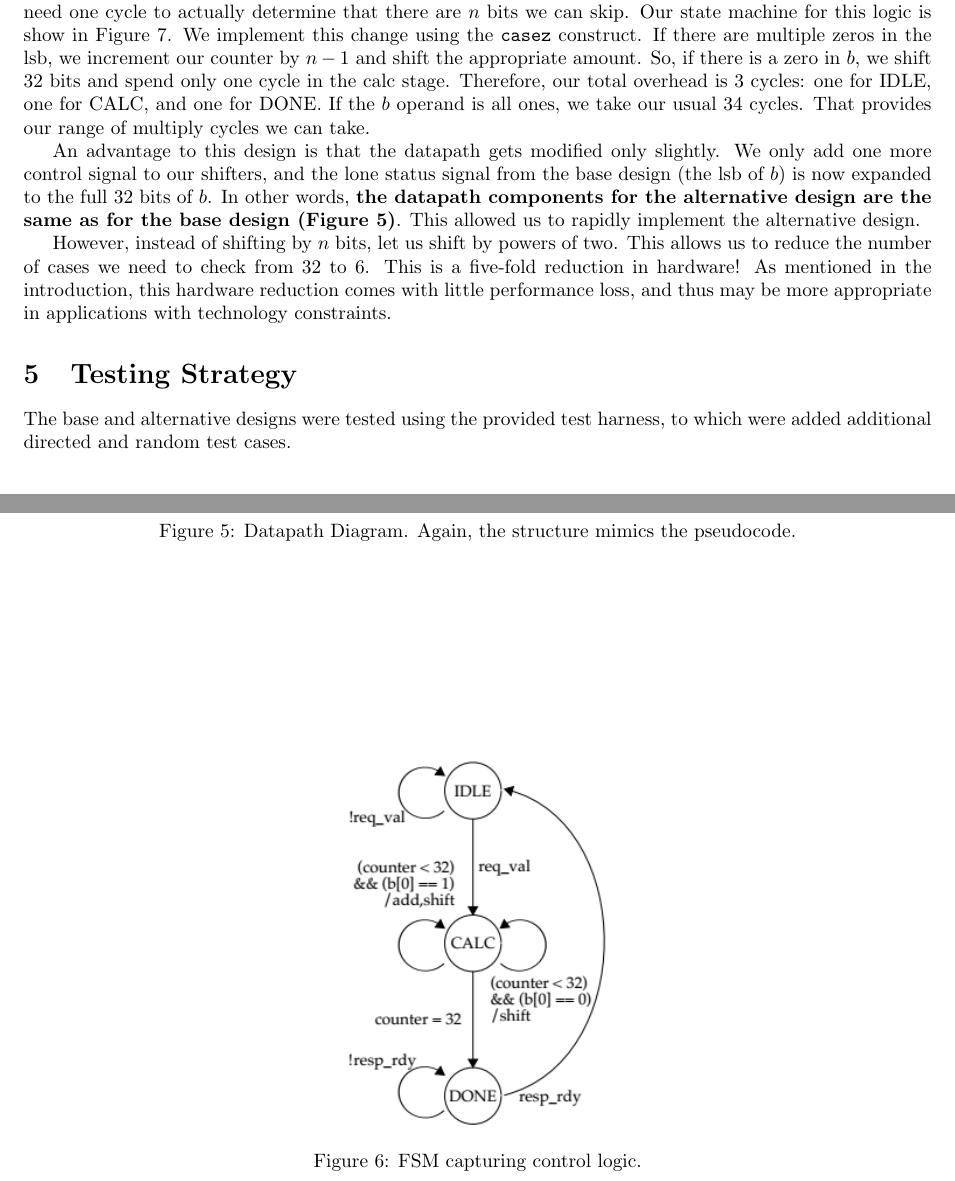
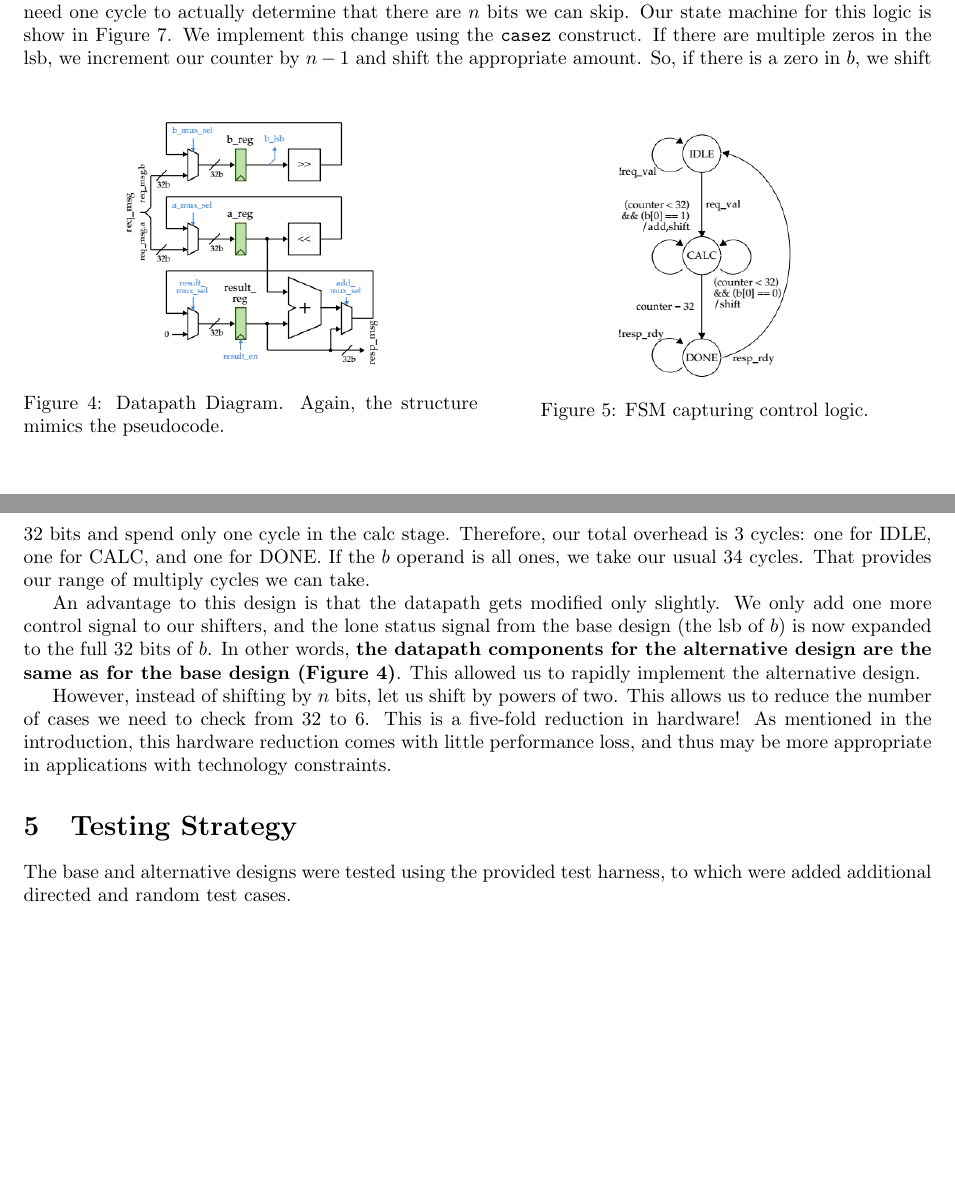
Before and after one commit to vrg22/ece4750-lab5-mcore, a LaTeX document (writeup/solutions.tex): two parts of pages 3 and 6 of 7 before the commit and two parts of pages 3 and 4 of 6 after it, joined at a grey line, cut so that both start at the same text, the shorter picture padded with empty space. Compiled offline with pdfLaTeX.

Commit message:
Final writeup. Check for spelling errors please

```diff
--- a/writeup/solutions.tex
+++ b/writeup/solutions.tex
@@ -158,6 +158,21 @@ First, we will roll over consecutive zeros by shifting more than 1 bit if possib
 Second, we will reduce the granularity of how many zeros we shift over to powers of two, as this reduces hardware costs
 while still increasing performance over the fixed latency multiplier.
 
+\begin{figure}[b]
+    \begin{minipage}{.5\textwidth}
+        \centering
+        \includegraphics[scale=0.4]{Datapath}
+        \caption{Datapath Diagram. Again, the structure mimics the pseudocode.}
+        \label{fig:datapath}
+    \end{minipage}%
+    \begin{minipage}{.5\textwidth}
+        \centering
+        \includegraphics[scale=0.4]{BaseFSM}
+        \caption{FSM capturing control logic.}
+        \label{fig:BaseFSM}
+    \end{minipage}
+\end{figure}
+
 Given the linear path of our FSM, it makes sense to pipeline our constructions.
 We can create stages between every state transition and have our val/rdy microprotocol mediate flow through the pipeline.
 However, consider the hardware required. We need $34 \times 3 = 102$ registers, $34 \times 4 = 136$ two way multiplexors,
```
Also changed, not shown: writeup/solutions.tex (14 more changed lines).
